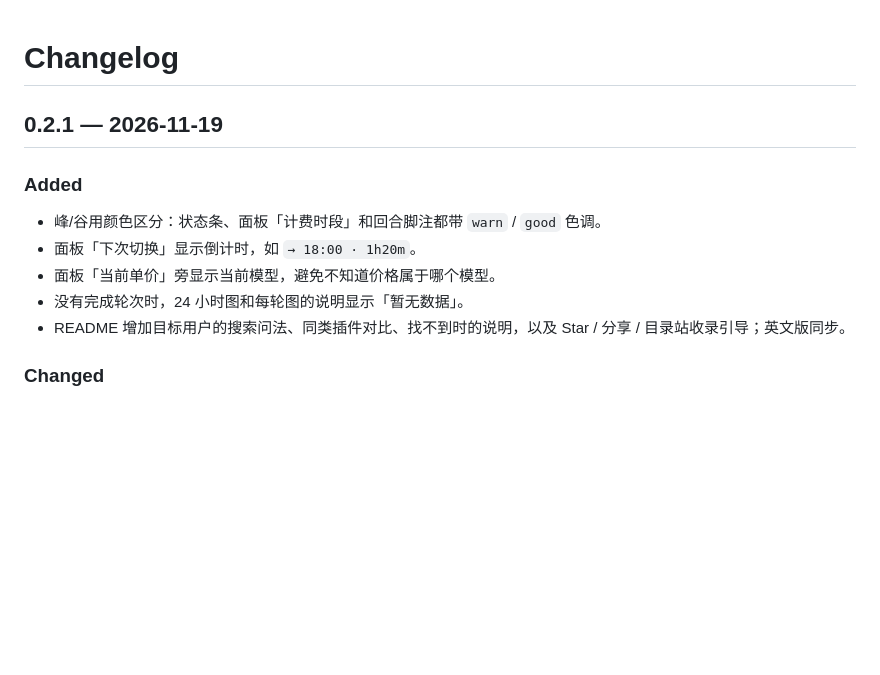
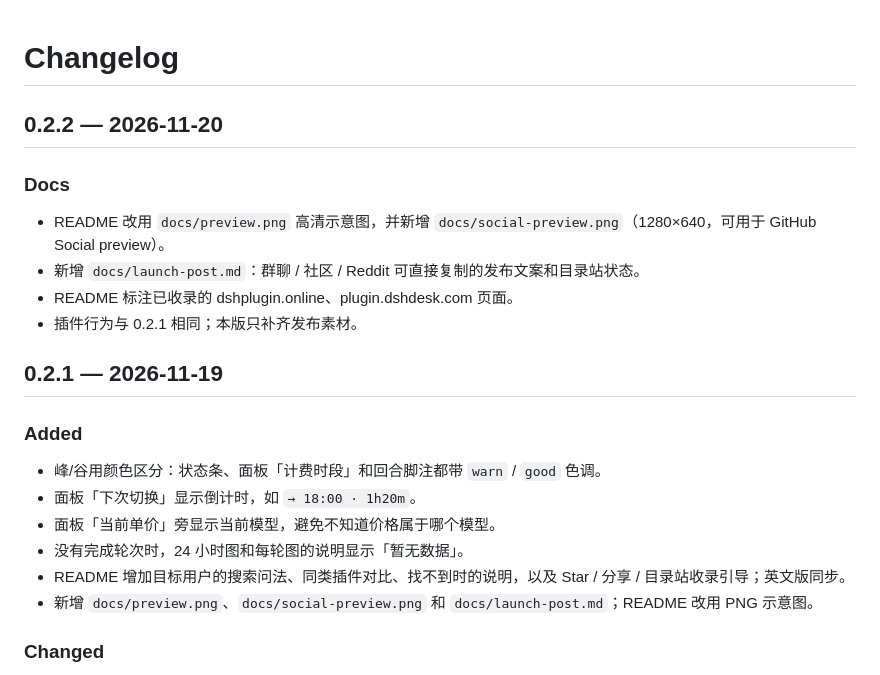
Before and after one commit to wjn1121/dsh-go-peak-cost, a Markdown page: CHANGELOG.md, the part around the change. Drawn GitHub-style; blank space fills up the shorter version.

```diff
--- a/CHANGELOG.md
+++ b/CHANGELOG.md
@@ -1,4 +1,13 @@
 # Changelog
+
+## 0.2.2 — 2026-11-20
+
+### Docs
+
+- README 改用 `docs/preview.png` 高清示意图，并新增 `docs/social-preview.png`（1280×640，可用于 GitHub Social preview）。
+- 新增 `docs/launch-post.md`：群聊 / 社区 / Reddit 可直接复制的发布文案和目录站状态。
+- README 标注已收录的 dshplugin.online、plugin.dshdesk.com 页面。
+- 插件行为与 0.2.1 相同；本版只补齐发布素材。
 
 ## 0.2.1 — 2026-11-19
 
@@ -9,6 +18,7 @@
 - 面板「当前单价」旁显示当前模型，避免不知道价格属于哪个模型。
 - 没有完成轮次时，24 小时图和每轮图的说明显示「暂无数据」。
 - README 增加目标用户的搜索问法、同类插件对比、找不到时的说明，以及 Star / 分享 / 目录站收录引导；英文版同步。
+- 新增 `docs/preview.png`、`docs/social-preview.png` 和 `docs/launch-post.md`；README 改用 PNG 示意图。
 
 ### Changed
 
```
Also changed, not shown: README.en.md (+4 -1 lines), README.md (+4 -1 lines), docs/launch-post.md (added, +102 -0 lines), docs/preview.png (added), docs/social-preview.png (added), 1 other file.
